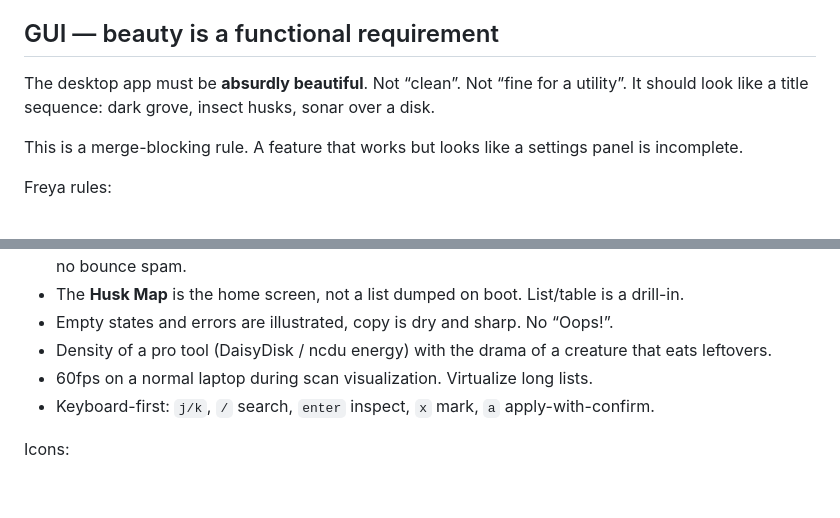
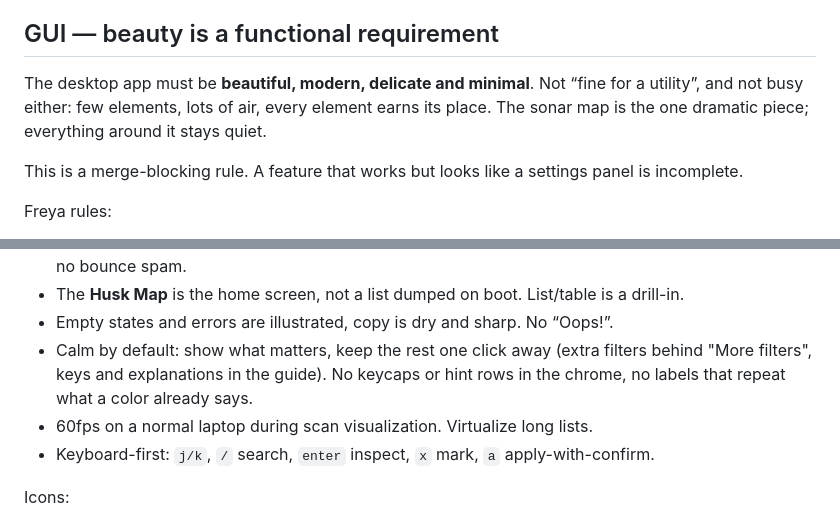
Before and after one commit to LucasCavalheri/huskmap, a Markdown page: AGENTS.md, 2 parts joined by grey strips. Drawn GitHub-style; blank space fills up the shorter version.

Commit message:
docs: ask for a minimal, delicate GUI

```diff
--- a/AGENTS.md
+++ b/AGENTS.md
@@ -123,7 +123,7 @@ Rules:
 
 ## GUI — beauty is a functional requirement
 
-The desktop app must be **absurdly beautiful**. Not “clean”. Not “fine for a utility”. It should look like a title sequence: dark grove, insect husks, sonar over a disk.
+The desktop app must be **beautiful, modern, delicate and minimal**. Not “fine for a utility”, and not busy either: few elements, lots of air, every element earns its place. The sonar map is the one dramatic piece; everything around it stays quiet.
 
 This is a merge-blocking rule. A feature that works but looks like a settings panel is incomplete.
 
@@ -136,7 +136,7 @@ Freya rules:
 - Motion is required: scan pulse, map reveal, reclaim count-up, row hover, panel slide. Short, physical, no bounce spam.
 - The **Husk Map** is the home screen, not a list dumped on boot. List/table is a drill-in.
 - Empty states and errors are illustrated, copy is dry and sharp. No “Oops!”.
-- Density of a pro tool (DaisyDisk / ncdu energy) with the drama of a creature that eats leftovers.
+- Calm by default: show what matters, keep the rest one click away (extra filters behind "More filters", keys and explanations in the guide). No keycaps or hint rows in the chrome, no labels that repeat what a color already says.
 - 60fps on a normal laptop during scan visualization. Virtualize long lists.
 - Keyboard-first: `j/k`, `/` search, `enter` inspect, `x` mark, `a` apply-with-confirm.
 
```
